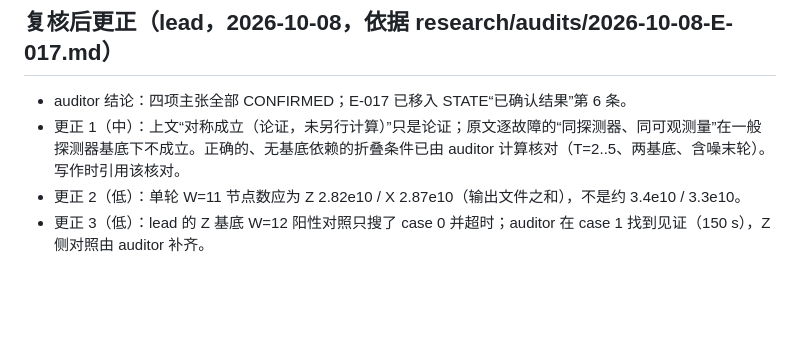
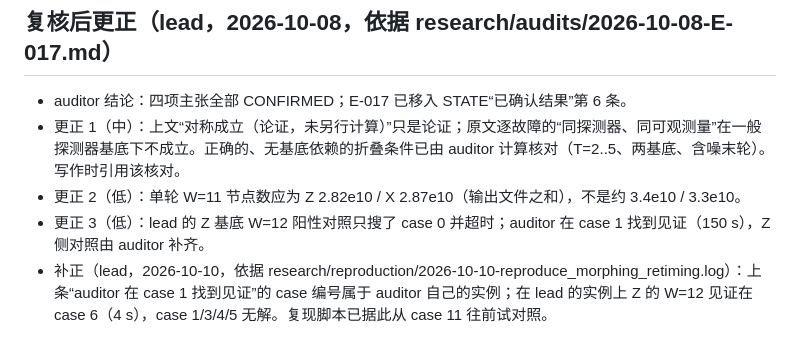
Before and after one commit to GavinNull/gross-code-distance-12, a Markdown page: research/journal/2026-10-08-E-017-gross-morphing-scoping.md, the part around the change. Rendered like a GitHub page; blank space fills up the shorter version.

Commit message:
E-017 journal: clarify Z positive-control case numbering
Co-Authored-By: Claude Opus 5.5 <noreply@anthropic.com>

```diff
--- a/research/journal/2026-10-08-E-017-gross-morphing-scoping.md
+++ b/research/journal/2026-10-08-E-017-gross-morphing-scoping.md
@@ -102,3 +102,4 @@ IBM 说的“d_circ 可能为 12 的 morphing 电路”唯一公开的具体形
 - 更正 1（中）：上文“对称成立（论证，未另行计算）”只是论证；原文逐故障的“同探测器、同可观测量”在一般探测器基底下不成立。正确的、无基底依赖的折叠条件已由 auditor 计算核对（T=2..5、两基底、含噪末轮）。写作时引用该核对。
 - 更正 2（低）：单轮 W=11 节点数应为 Z 2.82e10 / X 2.87e10（输出文件之和），不是约 3.4e10 / 3.3e10。
 - 更正 3（低）：lead 的 Z 基底 W=12 阳性对照只搜了 case 0 并超时；auditor 在 case 1 找到见证（150 s），Z 侧对照由 auditor 补齐。
+- 补正（lead，2026-10-10，依据 research/reproduction/2026-10-10-reproduce_morphing_retiming.log）：上条“auditor 在 case 1 找到见证”的 case 编号属于 auditor 自己的实例；在 lead 的实例上 Z 的 W=12 见证在 case 6（4 s），case 1/3/4/5 无解。复现脚本已据此从 case 11 往前试对照。
```
